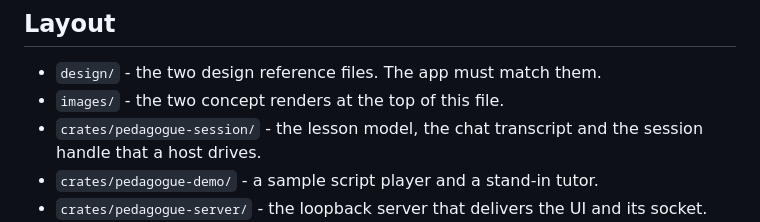
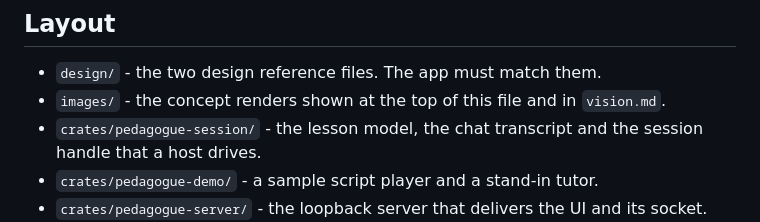
Before and after one commit to cppalliance/pedagogue, a Markdown page: README.md, the part around the change. Drawn GitHub-style.

```diff
--- a/README.md
+++ b/README.md
@@ -139,7 +139,7 @@ A sample script is a JSON list of steps: page commands, chat lines, scripted stu
 ## Layout
 
 - `design/` - the two design reference files. The app must match them.
-- `images/` - the two concept renders at the top of this file.
+- `images/` - the concept renders shown at the top of this file and in `vision.md`.
 - `crates/pedagogue-session/` - the lesson model, the chat transcript and the session handle that a host drives.
 - `crates/pedagogue-demo/` - a sample script player and a stand-in tutor.
 - `crates/pedagogue-server/` - the loopback server that delivers the UI and its socket.
```
Also changed, not shown: vision.md (added, +412 -0 lines), images/ui7-20-errors-bottom-essay-v2.jpg (added).
